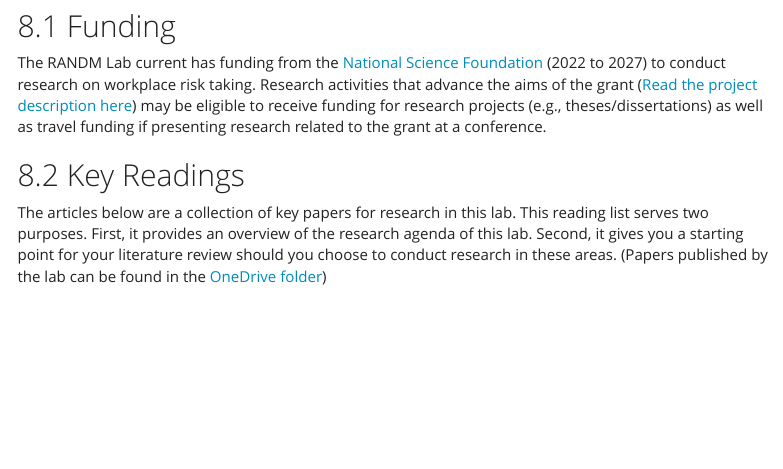
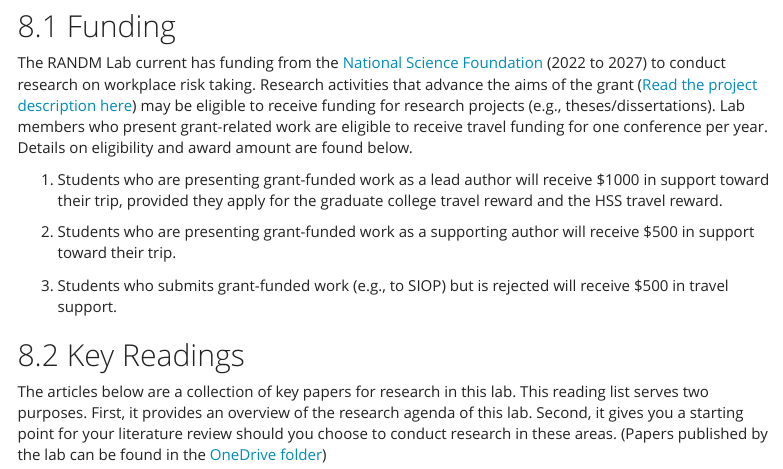
Before and after one commit to dczhang1/randmlab_manual, an R Markdown document (labWikiRmd.Rmd): the page in a window 1100 px wide, from 9330 px down. Rendered offline with R 4.5, knitr and Pandoc, with nearby package versions; menus at the side of the page are left out.

Commit message:
Update labWikiRmd.Rmd

```diff
--- a/labWikiRmd.Rmd
+++ b/labWikiRmd.Rmd
@@ -303,7 +303,13 @@ Everyone may have personal preferences on how to manage their digital lives and
 
 ## Funding
 
-The RANDM Lab current has funding from the [National Science Foundation](https://www.nsf.gov/awardsearch/showAward?AWD_ID=2142891&HistoricalAwards=false) (2022 to 2027) to conduct research on workplace risk taking. Research activities that advance the aims of the grant ([Read the project description here](https://lsumail2-my.sharepoint.com/:w:/r/personal/zhang1_lsu_edu/Documents/RANDM%20LAB/Manuscripts/WorkingPapers/NSF/NSF_ProjDescrip_Short.doc?d=webf213a7f08945e6964b3a7ff30fb306&csf=1&web=1&e=tzgypI)) may be eligible to receive funding for research projects (e.g., theses/dissertations) as well as travel funding if presenting research related to the grant at a conference.
+The RANDM Lab current has funding from the [National Science Foundation](https://www.nsf.gov/awardsearch/showAward?AWD_ID=2142891&HistoricalAwards=false) (2022 to 2027) to conduct research on workplace risk taking. Research activities that advance the aims of the grant ([Read the project description here](https://lsumail2-my.sharepoint.com/:w:/r/personal/zhang1_lsu_edu/Documents/RANDM%20LAB/Manuscripts/WorkingPapers/NSF/NSF_ProjDescrip_Short.doc?d=webf213a7f08945e6964b3a7ff30fb306&csf=1&web=1&e=tzgypI)) may be eligible to receive funding for research projects (e.g., theses/dissertations). Lab members who present grant-related work are eligible to receive travel funding for one conference per year. Details on eligibility and award amount are found below.
+
+1) Students who are presenting grant-funded work as a lead author will receive $1000 in support toward their trip, provided they apply for the graduate college travel reward and the HSS travel reward.
+
+2) Students who are presenting grant-funded work as a supporting author will receive $500 in support toward their trip.
+
+3) Students who submits grant-funded work (e.g., to SIOP) but is rejected will receive $500 in travel support.
 
 ## Key Readings
 
```
